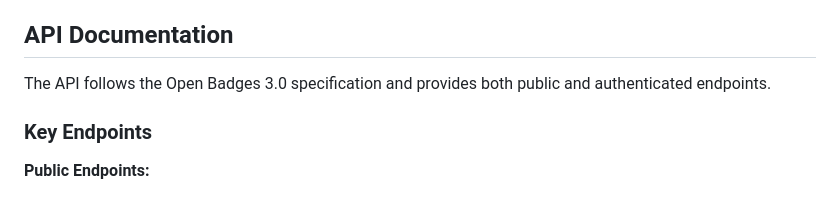
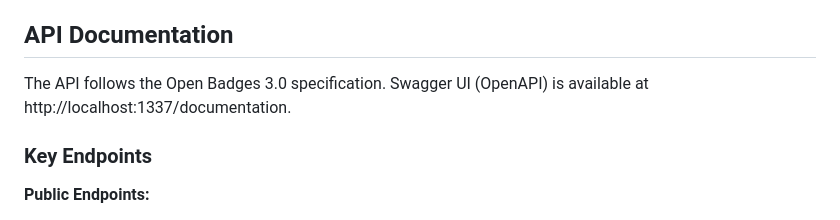
Before and after one commit to Schroedinger-Hat/certo, a Markdown page: README.md, the part around the change. Drawn GitHub-style.

```diff
--- a/README.md
+++ b/README.md
@@ -255,7 +255,7 @@ The frontend will be available at http://localhost:3000
 
 ## API Documentation
 
-The API follows the Open Badges 3.0 specification and provides both public and authenticated endpoints.
+The API follows the Open Badges 3.0 specification. Swagger UI (OpenAPI) is available at http://localhost:1337/documentation.
 
 ### Key Endpoints
 
```
